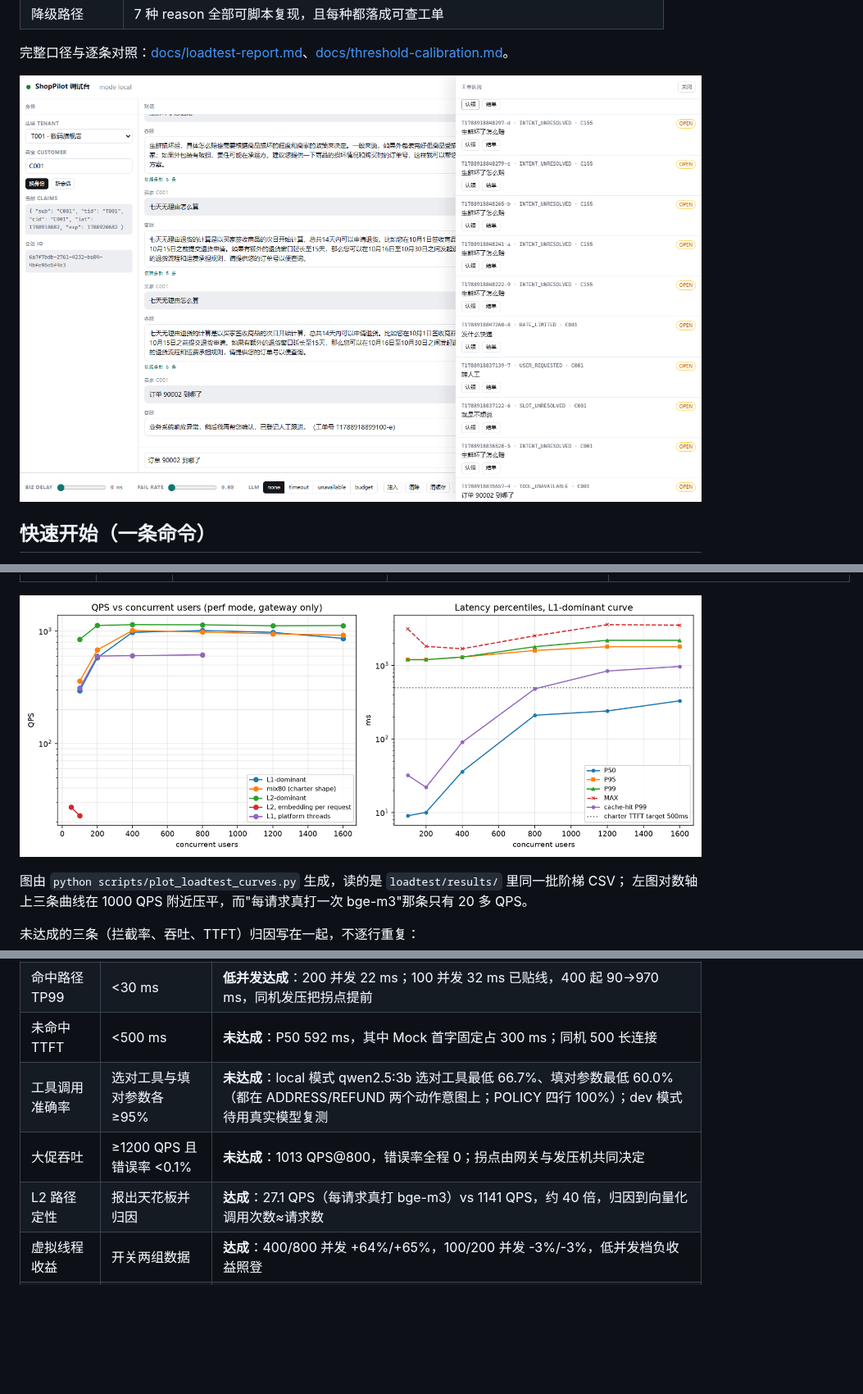
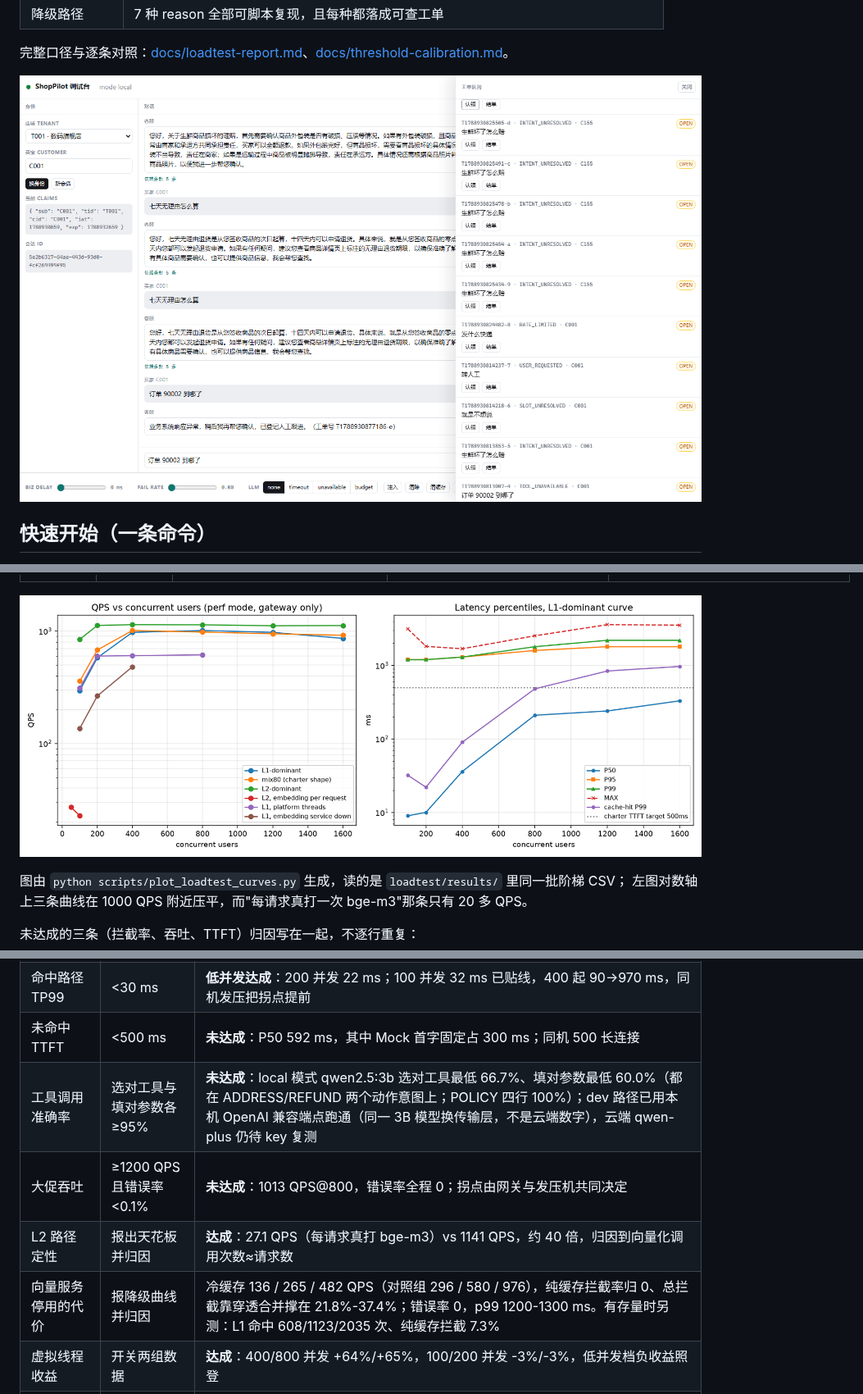
Before and after one commit to shing26/shoppilot, a Markdown page: README.md, 3 parts joined by grey strips. Shown at 82% size. Rendered like a GitHub page; pictures changed too: docs/console.png, docs/loadtest-curves.png; blank space fills up the shorter version.

```diff
--- a/README.md
+++ b/README.md
@@ -202,9 +202,10 @@ PLAN 的承诺项里有四条本来就没有阈值（只要出数据、出归因
 | 热点拦截率 | ≥80% | **未达成**：74.0%（L1 主导口径）/ 78.2%（任务书 80% 热点口径），原因见上一节，不换口径刷绿 |
 | 命中路径 TP99 | <30 ms | **低并发达成**：200 并发 22 ms；100 并发 32 ms 已贴线，400 起 90→970 ms，同机发压把拐点提前 |
 | 未命中 TTFT | <500 ms | **未达成**：P50 592 ms，其中 Mock 首字固定占 300 ms；同机 500 长连接 |
-| 工具调用准确率 | 选对工具与填对参数各 ≥95% | **未达成**：local 模式 qwen2.5:3b 选对工具最低 66.7%、填对参数最低 60.0%（都在 ADDRESS/REFUND 两个动作意图上；POLICY 四行 100%）；dev 模式待用真实模型复测 |
+| 工具调用准确率 | 选对工具与填对参数各 ≥95% | **未达成**：local 模式 qwen2.5:3b 选对工具最低 66.7%、填对参数最低 60.0%（都在 ADDRESS/REFUND 两个动作意图上；POLICY 四行 100%）；dev 路径已用本机 OpenAI 兼容端点跑通（同一 3B 模型换传输层，不是云端数字），云端 qwen-plus 仍待 key 复测 |
 | 大促吞吐 | ≥1200 QPS 且错误率 <0.1% | **未达成**：1013 QPS@800，错误率全程 0；拐点由网关与发压机共同决定 |
 | L2 路径定性 | 报出天花板并归因 | **达成**：27.1 QPS（每请求真打 bge-m3）vs 1141 QPS，约 40 倍，归因到向量化调用次数≈请求数 |
+| 向量服务停用的代价 | 报降级曲线并归因 | 冷缓存 136 / 265 / 482 QPS（对照组 296 / 580 / 976），纯缓存拦截率归 0、总拦截靠穿透合并撑在 21.8%-37.4%；错误率 0，p99 1200-1300 ms。有存量时另测：L1 命中 608/1123/2035 次、纯缓存拦截 7.3% | profile `perf,no-ollama`：只把 `embedding.base-url` 指到空端口，等价于 Ollama 进程停用且不外溢；两道写回门各挡了什么见 ADR 0018 | `ladder-l1-perf,no-ollama-20260909-123509-noollama.csv` |
 | 虚拟线程收益 | 开关两组数据 | **达成**：400/800 并发 +64%/+65%，100/200 并发 -3%/-3%，低并发档负收益照登 |
 | Token 节约率 | 关缓存基线对比 | **达成**：62.4%（1096.8 → 412.3 token/请求），三档只差防线开关，perf 模式估算口径注明 |
 | 实测数字诚实 | 表旁标口径与来源文件 | **达成**：上表每行都有口径列与 `loadtest/results/`、`eval/results/`、`docs/` 下的具体产物 |
```
Also changed, not shown: other parts of README.md (+14 -12 lines), docs/loadtest-report.md (+11 -0 lines), 2 other files.
